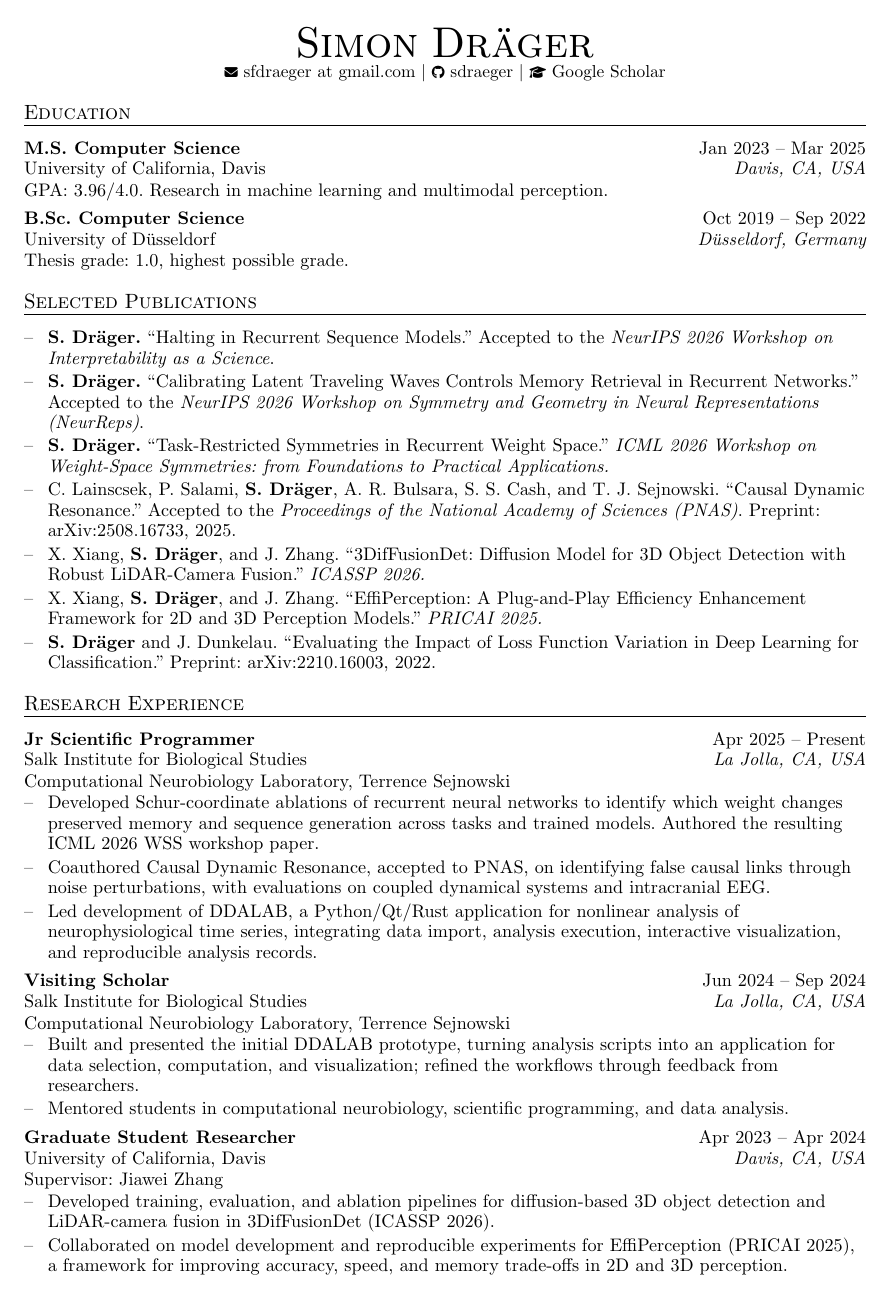
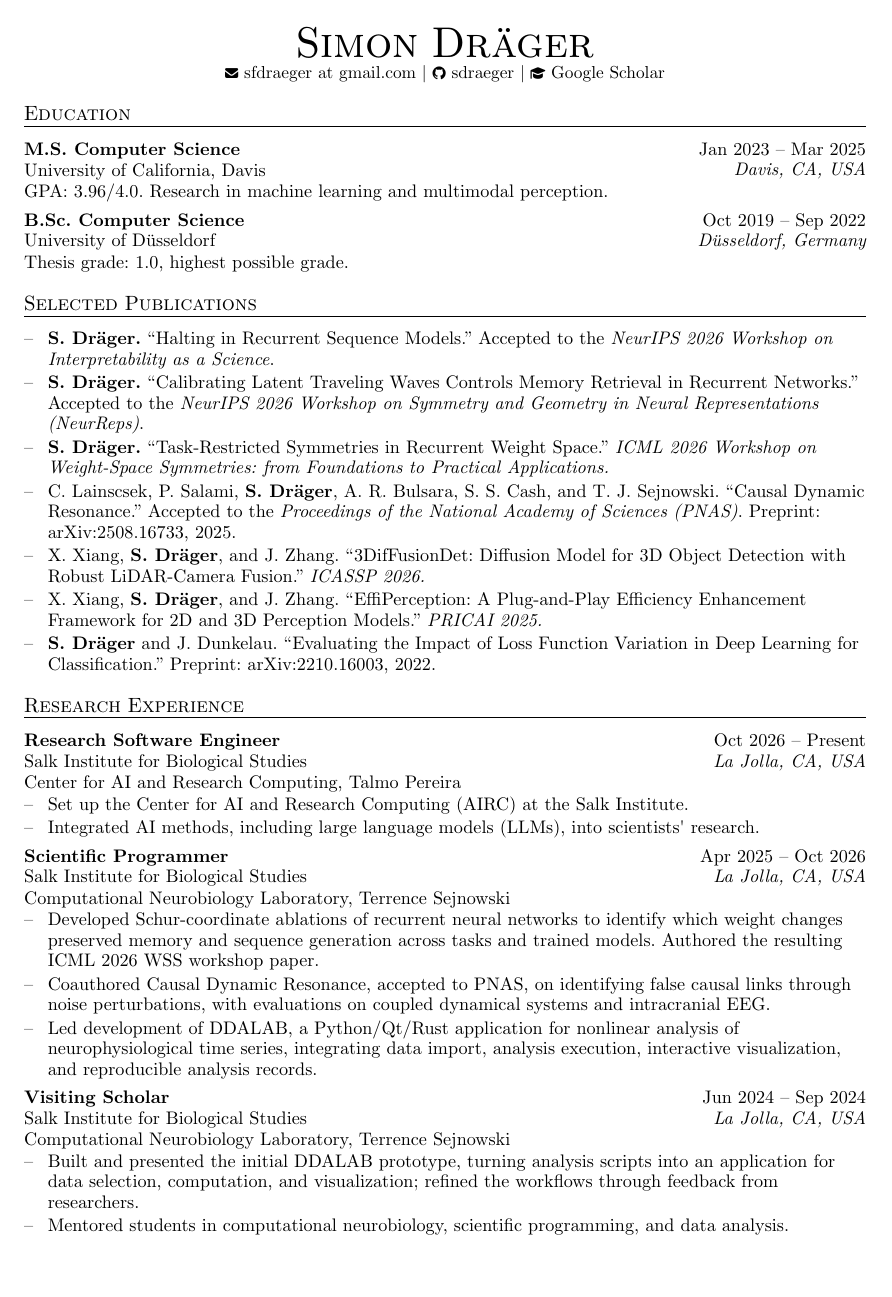
Before and after one commit to sdraeger/sdraeger.github.io, a Typst document (docs/cv/simon_draeger_cv.typ, which reads docs/content-maintenance.md): page 1 of 2. The pictures show the PDF file assets/pdf/Simon_Draeger_CV.pdf that the author committed with the source.

Commit message:
AIRC research software engineer role in CV

````diff
--- a/docs/content-maintenance.md
+++ b/docs/content-maintenance.md
@@ -22,7 +22,7 @@ academic CV. Its content changes are the obfuscated contact address, removal
 of the email hyperlink, and the two NeurIPS 2026 workshop papers accepted after
 that date. Leave the canonical source unchanged when refreshing it.
 
-Build from the repository root with Typst (New Computer Modern and Font Awesome 6
+Build from the repository root with Typst (New Computer Modern and Font Awesome 7
 fonts must be installed):
 
 ```sh
--- a/docs/cv/simon_draeger_cv.typ
+++ b/docs/cv/simon_draeger_cv.typ
@@ -95,11 +95,24 @@
 = Research Experience
 
 #work_entry(
-  "Jr Scientific Programmer",
+  "Research Software Engineer",
+  Salk,
+  department: [Center for AI and Research Computing, #box[Talmo Pereira]],
+  start_date: "Oct 2026",
+  end_date: "Present",
+  tasks: (
+    "Set up the Center for AI and Research Computing (AIRC) at the Salk Institute.",
+    "Integrated AI methods, including large language models (LLMs), into scientists' research.",
+  ),
+  location: "La Jolla, CA, USA",
+)
+
+#work_entry(
+  "Scientific Programmer",
   Salk,
   department: [Computational Neurobiology Laboratory, #box[Terrence Sejnowski]],
   start_date: "Apr 2025",
-  end_date: "Present",
+  end_date: "Oct 2026",
   tasks: (
     "Developed Schur-coordinate ablations of recurrent neural networks to identify which weight changes preserved memory and sequence generation across tasks and trained models. Authored the resulting ICML 2026 WSS workshop paper.",
     "Coauthored Causal Dynamic Resonance, accepted to PNAS, on identifying false causal links through noise perturbations, with evaluations on coupled dynamical systems and intracranial EEG.",
@@ -121,6 +134,8 @@
   location: "La Jolla, CA, USA",
 )
 
+#pagebreak()
+
 #work_entry(
     "Graduate Student Researcher",
     UCD,
@@ -133,8 +148,6 @@
     ),
     location: "Davis, CA, USA",
 )
-
-#pagebreak()
 
 = Selected Research Software
 
````
Also changed, not shown: assets/pdf/Simon_Draeger_CV.pdf, docs/cv/simon_draeger_cv.typ (10 more changed lines).
